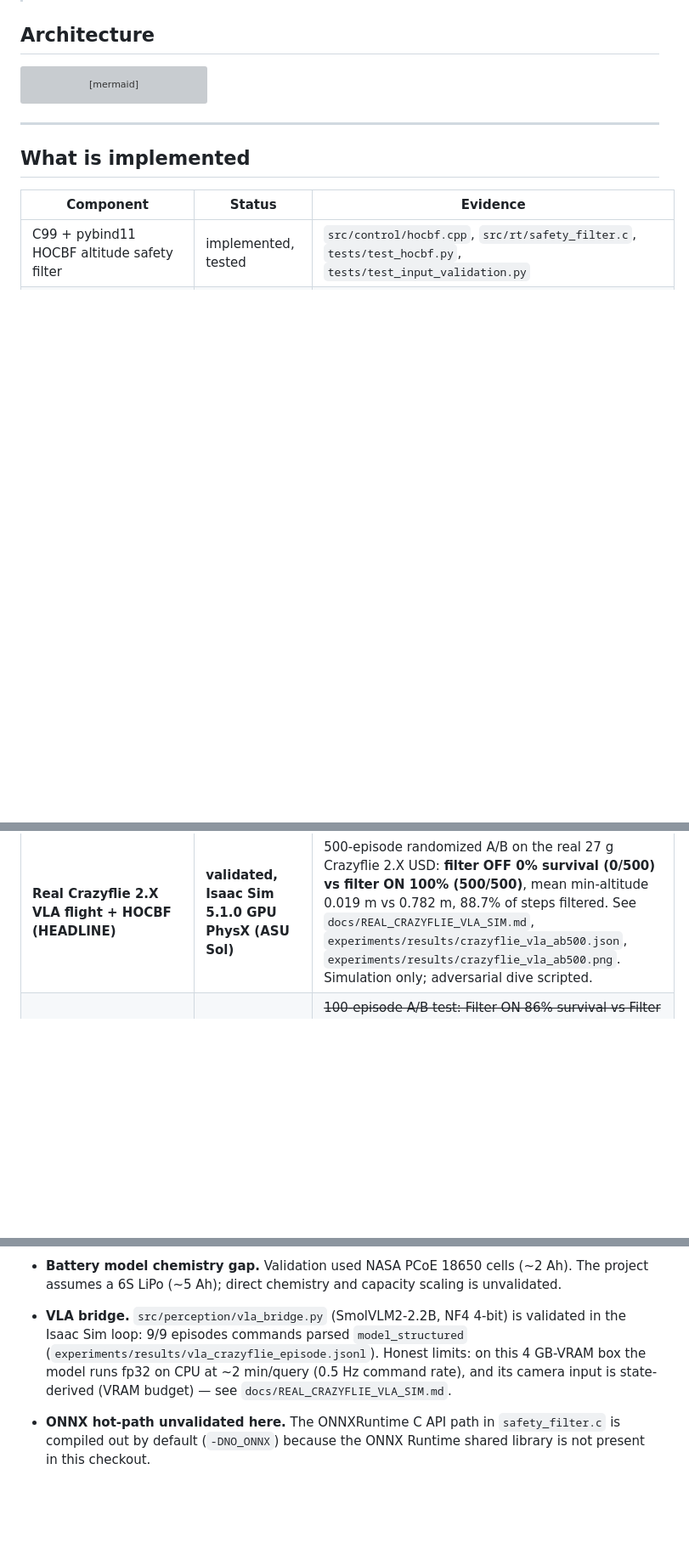
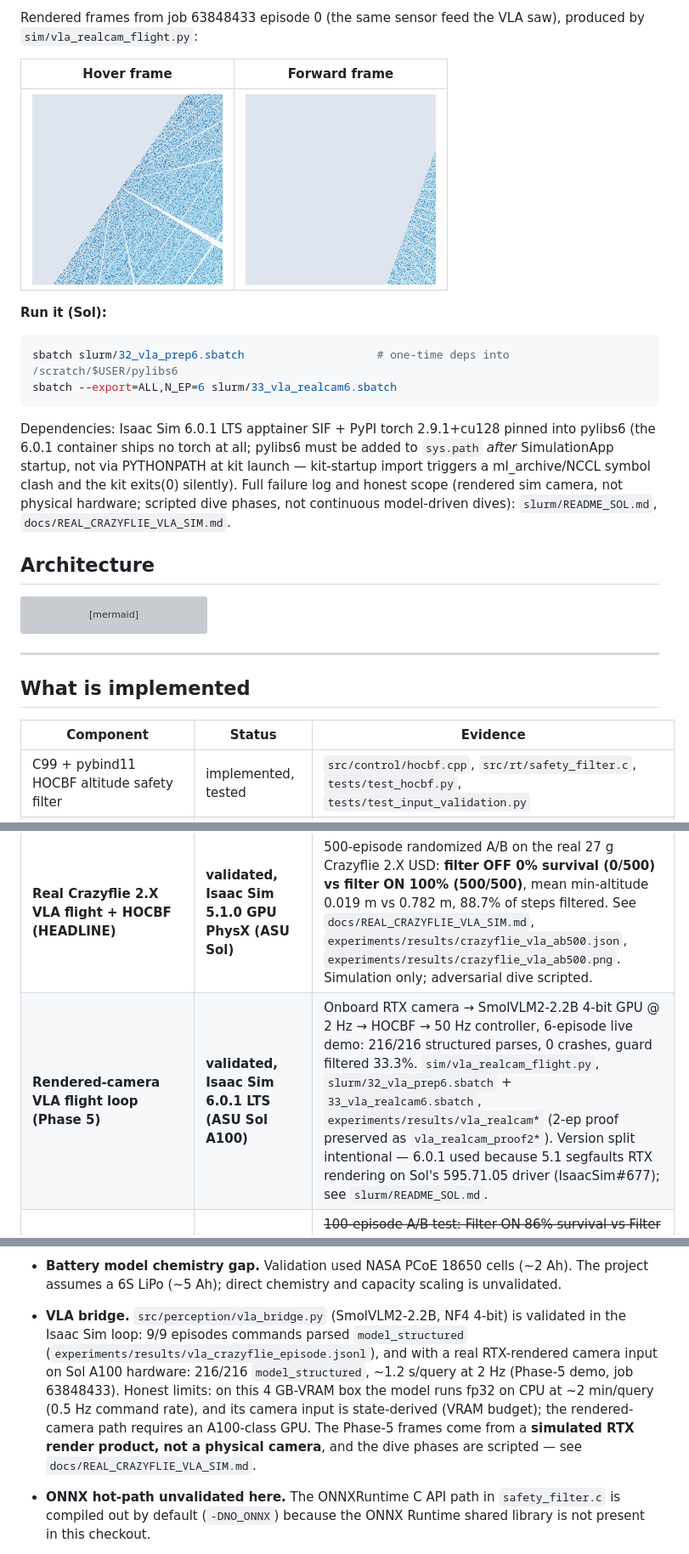
Before and after one commit to Rhutvik-pachghare1999/autonomous-drone-safety-architecture, a Markdown page: README.md, 3 parts joined by grey strips. Shown at 85% size. GitHub-like rendering; blank space fills up the shorter version; grey boxes are pictures that could not be loaded.

Commit message:
README: Phase-5 rendered-camera demo section (mermaid pipeline, results, frames), Sol WCET row + 3-panel EVT plot, realcam row in status/results tables, VLA-bridge limitation update

````diff
--- a/README.md
+++ b/README.md
@@ -46,3 +76,22 @@ console output: [`docs/REAL_CRAZYFLIE_VLA_SIM.md`](docs/REAL_CRAZYFLIE_VLA_SIM.m
+Rendered frames from job 63848433 episode 0 (the same sensor feed the VLA saw),
+produced by `sim/vla_realcam_flight.py`:
+
+| Hover frame | Forward frame |
+|---|---|
+| ![Hover render](experiments/results/vla_realcam_ep0_hover.png) | ![Forward render](experiments/results/vla_realcam_ep0_forward.png) |
+
+**Run it (Sol):**
+```bash
+sbatch slurm/32_vla_prep6.sbatch                    # one-time deps into /scratch/$USER/pylibs6
+sbatch --export=ALL,N_EP=6 slurm/33_vla_realcam6.sbatch
+```
+Dependencies: Isaac Sim 6.0.1 LTS apptainer SIF + PyPI torch 2.9.1+cu128 pinned
+into pylibs6 (the 6.0.1 container ships no torch at all; pylibs6 must be added to
+`sys.path` *after* SimulationApp startup, not via PYTHONPATH at kit launch —
+kit-startup import triggers a ml_archive/NCCL symbol clash and the kit exits(0)
+silently). Full failure log and honest scope (rendered sim camera, not physical
+hardware; scripted dive phases, not continuous model-driven dives):
+`slurm/README_SOL.md`, `docs/REAL_CRAZYFLIE_VLA_SIM.md`.
 
 ## Architecture
 
@@ -92,6 +141,7 @@ flowchart LR
 | PPO policy + ONNXRuntime C hot-path | implemented, not validated here | `experiments/results/ppo_policy.onnx`, `src/rt/safety_filter.c` — requires ONNX build |
 | Formal FSM / Z3 invariants (P1–P7) | planned, not implemented | `ROADMAP.md` § "Formal verification roadmap" |
 | **Real Crazyflie 2.X VLA flight + HOCBF (HEADLINE)** | **validated, Isaac Sim 5.1.0 GPU PhysX (ASU Sol)** | 500-episode randomized A/B on the real 27 g Crazyflie 2.X USD: **filter OFF 0% survival (0/500) vs filter ON 100% (500/500)**, mean min-altitude 0.019 m vs 0.782 m, 88.7% of steps filtered. See `docs/REAL_CRAZYFLIE_VLA_SIM.md`, `experiments/results/crazyflie_vla_ab500.json`, `experiments/results/crazyflie_vla_ab500.png`. Simulation only; adversarial dive scripted. |
+| **Rendered-camera VLA flight loop (Phase 5)** | **validated, Isaac Sim 6.0.1 LTS (ASU Sol A100)** | Onboard RTX camera → SmolVLM2-2.2B 4-bit GPU @ 2 Hz → HOCBF → 50 Hz controller, 6-episode live demo: 216/216 structured parses, 0 crashes, guard filtered 33.3%. `sim/vla_realcam_flight.py`, `slurm/32_vla_prep6.sbatch` + `33_vla_realcam6.sbatch`, `experiments/results/vla_realcam*` (2-ep proof preserved as `vla_realcam_proof2*`). Version split intentional — 6.0.1 used because 5.1 segfaults RTX rendering on Sol's 595.71.05 driver (IsaacSim#677); see `slurm/README_SOL.md`. |
 | Isaac Sim / SITL closed-loop flight (cuboid surrogate) | **SUPERSEDED** | ~~100-episode A/B test: Filter ON 86% survival vs Filter OFF 16% survival~~ — these numbers were flown on an ad-hoc **2 kg cuboid point-mass surrogate**, not the real Crazyflie. Kept only as history; superseded by the real-vehicle headline above. Direct download, no auth required. |
 
 ---
@@ -328,10 +389,15 @@ All 39 pytest cases pass with Python 3.12 in a clean checkout after the
 
 - **VLA bridge.** `src/perception/vla_bridge.py` (SmolVLM2-2.2B, NF4 4-bit) is
   validated in the Isaac Sim loop: 9/9 episodes commands parsed
-  `model_structured` (`experiments/results/vla_crazyflie_episode.jsonl`).
+  `model_structured` (`experiments/results/vla_crazyflie_episode.jsonl`), and
+  with a real RTX-rendered camera input on Sol A100 hardware: 216/216
+  `model_structured`, ~1.2 s/query at 2 Hz (Phase-5 demo, job 63848433).
   Honest limits: on this 4 GB-VRAM box the model runs fp32 on CPU at
   ~2 min/query (0.5 Hz command rate), and its camera input is state-derived
-  (VRAM budget) — see `docs/REAL_CRAZYFLIE_VLA_SIM.md`.
+  (VRAM budget); the rendered-camera path requires an A100-class GPU. The
+  Phase-5 frames come from a **simulated RTX render product, not a physical
+  camera**, and the dive phases are scripted — see
+  `docs/REAL_CRAZYFLIE_VLA_SIM.md`.
 
 - **ONNX hot-path unvalidated here.** The ONNXRuntime C API path in
   `safety_filter.c` is compiled out by default (`-DNO_ONNX`) because the
````
Also changed, not shown: other parts of README.md (+41 -0 lines).
